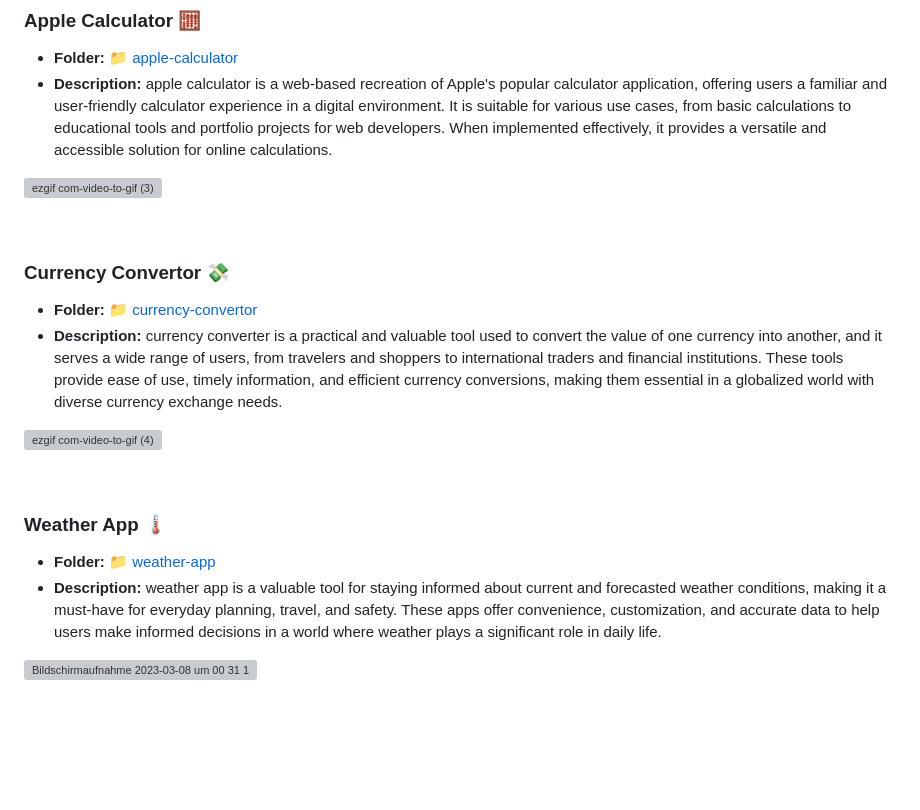
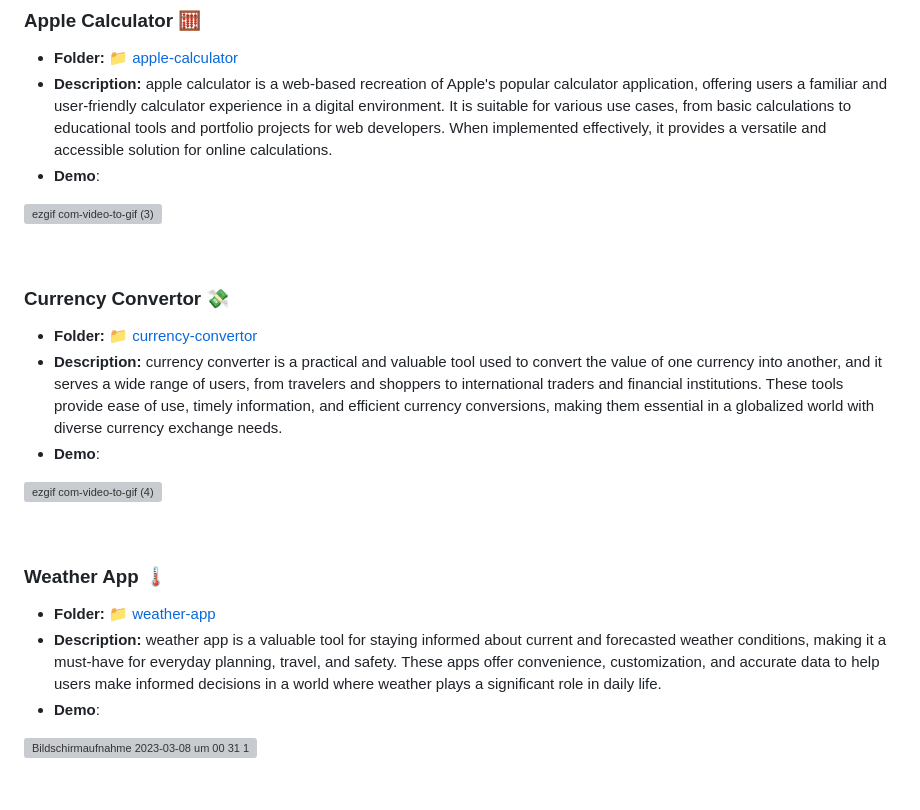
Before and after one commit to dpaguba/js-zero-to-hero, a Markdown page: README.md, the part around the change printed below. Drawn GitHub-style; blank space fills up the shorter version; grey boxes are pictures that could not be loaded.

```diff
--- a/README.md
+++ b/README.md
@@ -78,6 +85,7 @@ Here are the JavaScript projects you'll find in this repository:
 ### Apple Calculator 🧮
  - **Folder:** [📁 apple-calculator](/apple-calculator/)
  - **Description:**  apple calculator is a web-based recreation of Apple's popular calculator application, offering users a familiar and user-friendly calculator experience in a digital environment. It is suitable for various use cases, from basic calculations to educational tools and portfolio projects for web developers. When implemented effectively, it provides a versatile and accessible solution for online calculations.
+ - **Demo**:
 
 ![ezgif com-video-to-gif (3)](https://github.com/dpaguba/js-zero-to-hero/assets/88382171/eb72e675-4037-4b34-bbd3-a0ca37ee95e2)
 
@@ -86,6 +94,7 @@ Here are the JavaScript projects you'll find in this repository:
 ### Currency Convertor 💸
  - **Folder:** [📁 currency-convertor](/currency-convertor/)
  - **Description:** currency converter is a practical and valuable tool used to convert the value of one currency into another, and it serves a wide range of users, from travelers and shoppers to international traders and financial institutions. These tools provide ease of use, timely information, and efficient currency conversions, making them essential in a globalized world with diverse currency exchange needs.
+ - **Demo**:
 
 ![ezgif com-video-to-gif (4)](https://github.com/dpaguba/js-zero-to-hero/assets/88382171/b332865c-843a-4bfa-b9f9-058274d06b71)
 
@@ -94,6 +103,7 @@ Here are the JavaScript projects you'll find in this repository:
 ### Weather App 🌡️
  - **Folder:** [📁 weather-app](/weather-app/)
  - **Description:** weather app is a valuable tool for staying informed about current and forecasted weather conditions, making it a must-have for everyday planning, travel, and safety. These apps offer convenience, customization, and accurate data to help users make informed decisions in a world where weather plays a significant role in daily life.
+ - **Demo**:
 
  ![Bildschirmaufnahme 2023-03-08 um 00 31 14](https://user-images.githubusercontent.com/88382171/223579763-cd2ccfc3-fb77-4dbd-844f-72a483b90ba9.gif)
 
```
Also changed, not shown: other parts of README.md (+7 -0 lines).
